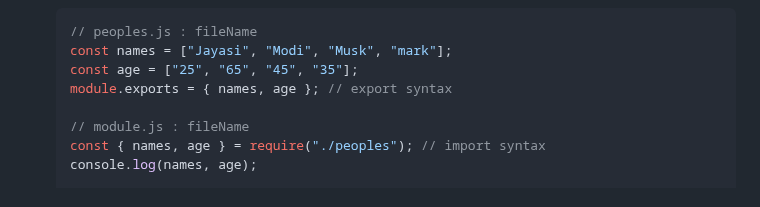
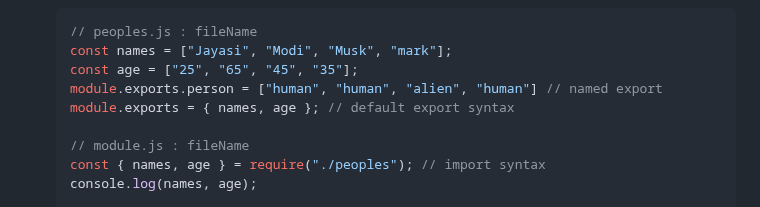
Before and after one commit to Jayasimman-P-K/node-js-notes, a Markdown page: ReadMe.md, the part around the change. GitHub-like rendering.

```diff
--- a/ReadMe.md
+++ b/ReadMe.md
@@ -21,7 +21,8 @@
   // peoples.js : fileName
   const names = ["Jayasi", "Modi", "Musk", "mark"];
   const age = ["25", "65", "45", "35"];
-  module.exports = { names, age }; // export syntax
+  module.exports.person = ["human", "human", "alien", "human"] // named export
+  module.exports = { names, age }; // default export syntax
 
   // module.js : fileName
   const { names, age } = require("./peoples"); // import syntax
```
